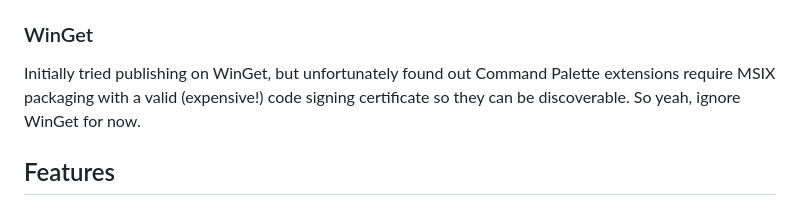
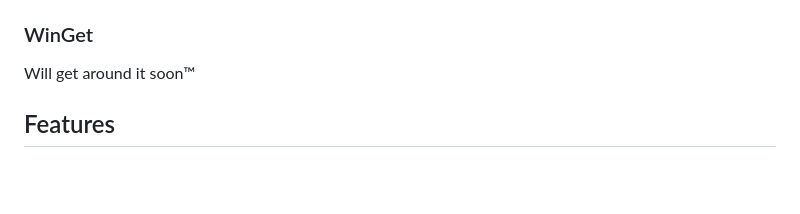
Before and after one commit to CostaFot/AdbExtension, a Markdown page: README.md, the part around the change. GitHub-like rendering; blank space fills up the shorter version.

Commit message:
Revise WinGet publishing information
Updated README

```diff
--- a/README.md
+++ b/README.md
@@ -32,7 +32,7 @@ Download the `.msixbundle` from the [latest GitHub Release](https://github.com/C
 
 ### WinGet
 
-Initially tried publishing on WinGet, but unfortunately found out Command Palette extensions require MSIX packaging with a valid (expensive!) code signing certificate so they can be discoverable. So yeah, ignore WinGet for now.
+Will get around it soon™
 
 ## Features
 
```
